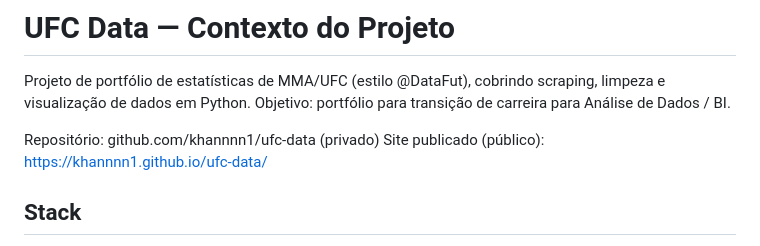
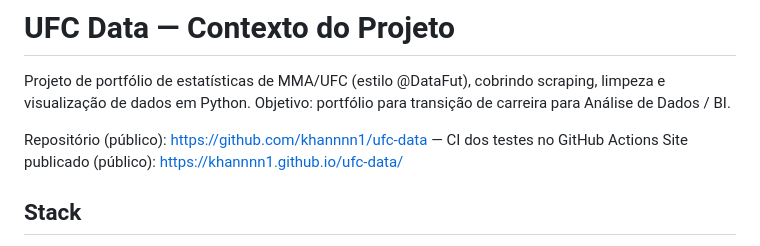
Before and after one commit to khannnn1/ufc-data, a Markdown page: CLAUDE.md, the part around the change. GitHub-like rendering.

Commit message:
Registra no CLAUDE.md que o repositório é público
Co-Authored-By: Claude Opus 5.5 <noreply@anthropic.com>

```diff
--- a/CLAUDE.md
+++ b/CLAUDE.md
@@ -4,7 +4,7 @@ Projeto de portfólio de estatísticas de MMA/UFC (estilo @DataFut), cobrindo
 scraping, limpeza e visualização de dados em Python. Objetivo: portfólio para
 transição de carreira para Análise de Dados / BI.
 
-Repositório: github.com/khannnn1/ufc-data (privado)
+Repositório (público): https://github.com/khannnn1/ufc-data — CI dos testes no GitHub Actions
 Site publicado (público): https://khannnn1.github.io/ufc-data/
 
 ## Stack
```
